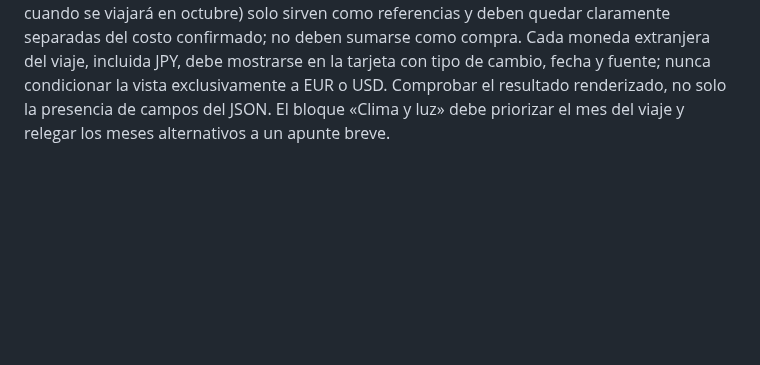
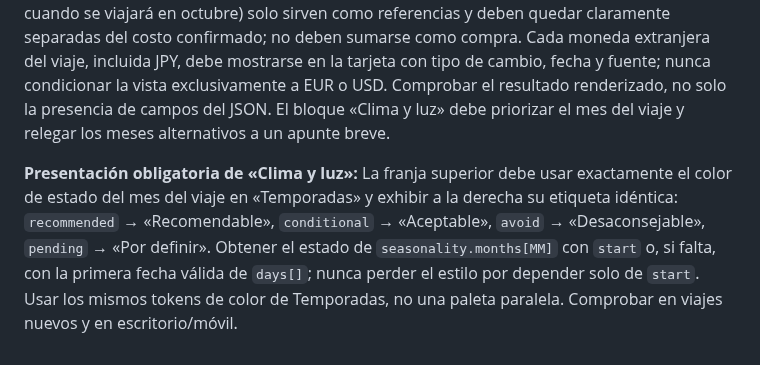
Before and after one commit to JesusRiddle/atlas-viajes, a Markdown page: docs/trip-editorial-guide.md, the part around the change. GitHub-like rendering; blank space fills up the shorter version.

Commit message:
docs: enforce season color and label parity for climate card

```diff
--- a/docs/trip-editorial-guide.md
+++ b/docs/trip-editorial-guide.md
@@ -176,3 +176,5 @@ Cada jornada con tren o autobús debe incluir enlaces Google Maps de sus estacio
 
 ### Control explícito · tarjeta «Tu inversión aproximada»
 En viajes del formato nuevo, la tarjeta de Panorama debe mostrar un **rango global de planeación** cuando existan supuestos suficientes, no solo el subtotal de hospedaje ni una cifra de precisión engañosa. El rango debe indicar que es estimado y detallar en presupuesto qué costos abarca y cuáles faltan. Las cotizaciones para fechas distintas (por ejemplo, septiembre cuando se viajará en octubre) solo sirven como referencias y deben quedar claramente separadas del costo confirmado; no deben sumarse como compra. Cada moneda extranjera del viaje, incluida JPY, debe mostrarse en la tarjeta con tipo de cambio, fecha y fuente; nunca condicionar la vista exclusivamente a EUR o USD. Comprobar el resultado renderizado, no solo la presencia de campos del JSON. El bloque «Clima y luz» debe priorizar el mes del viaje y relegar los meses alternativos a un apunte breve.
+
+**Presentación obligatoria de «Clima y luz»:** La franja superior debe usar exactamente el color de estado del mes del viaje en «Temporadas» y exhibir a la derecha su etiqueta idéntica: `recommended` → «Recomendable», `conditional` → «Aceptable», `avoid` → «Desaconsejable», `pending` → «Por definir». Obtener el estado de `seasonality.months[MM]` con `start` o, si falta, con la primera fecha válida de `days[]`; nunca perder el estilo por depender solo de `start`. Usar los mismos tokens de color de Temporadas, no una paleta paralela. Comprobar en viajes nuevos y en escritorio/móvil.
```
